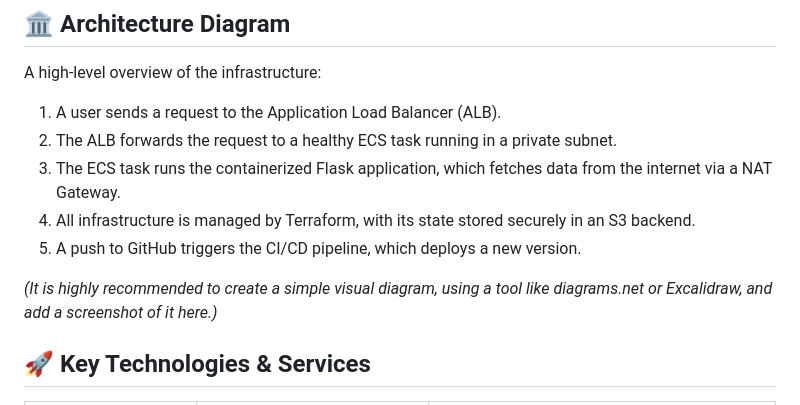
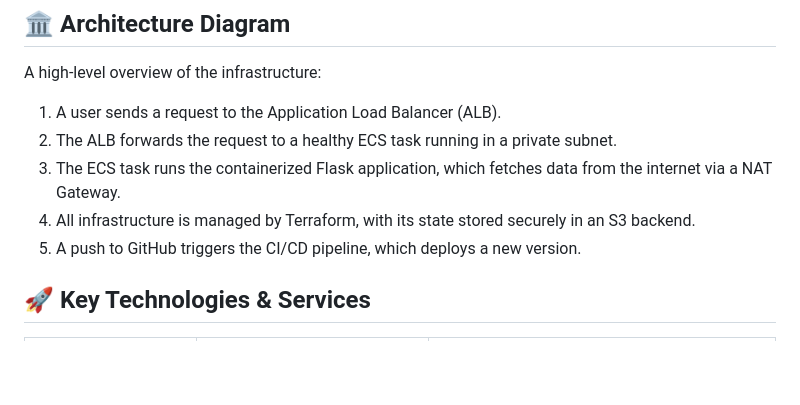
Before and after one commit to Parvezali4953/WeatherApp, a Markdown page: README.md, the part around the change. GitHub-like rendering; blank space fills up the shorter version.

```diff
--- a/README.md
+++ b/README.md
@@ -13,8 +13,6 @@ A high-level overview of the infrastructure:
 3.  The ECS task runs the containerized Flask application, which fetches data from the internet via a NAT Gateway.
 4.  All infrastructure is managed by Terraform, with its state stored securely in an S3 backend.
 5.  A push to GitHub triggers the CI/CD pipeline, which deploys a new version.
-
-*(It is highly recommended to create a simple visual diagram, using a tool like diagrams.net or Excalidraw, and add a screenshot of it here.)*
 
 ## 🚀 Key Technologies & Services
 
```
